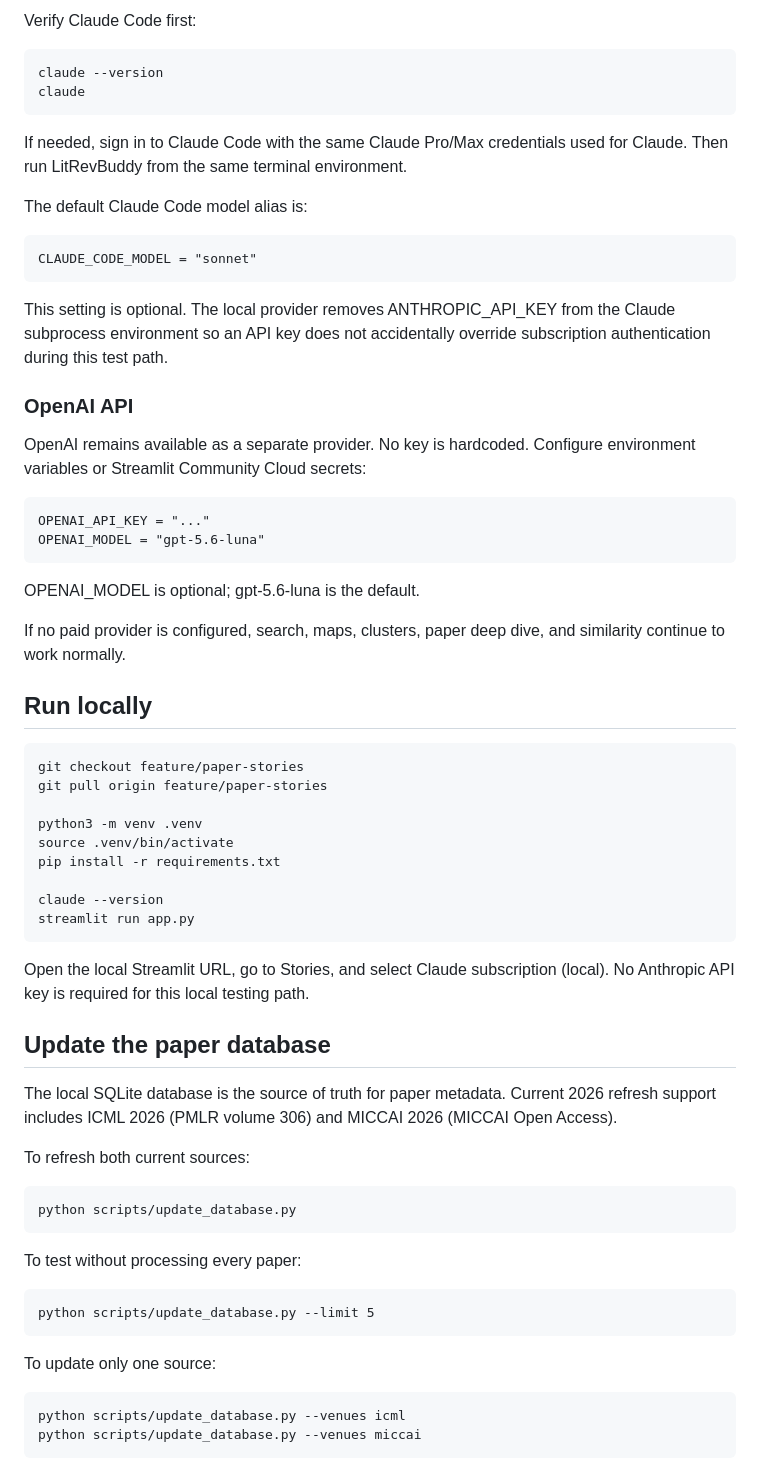
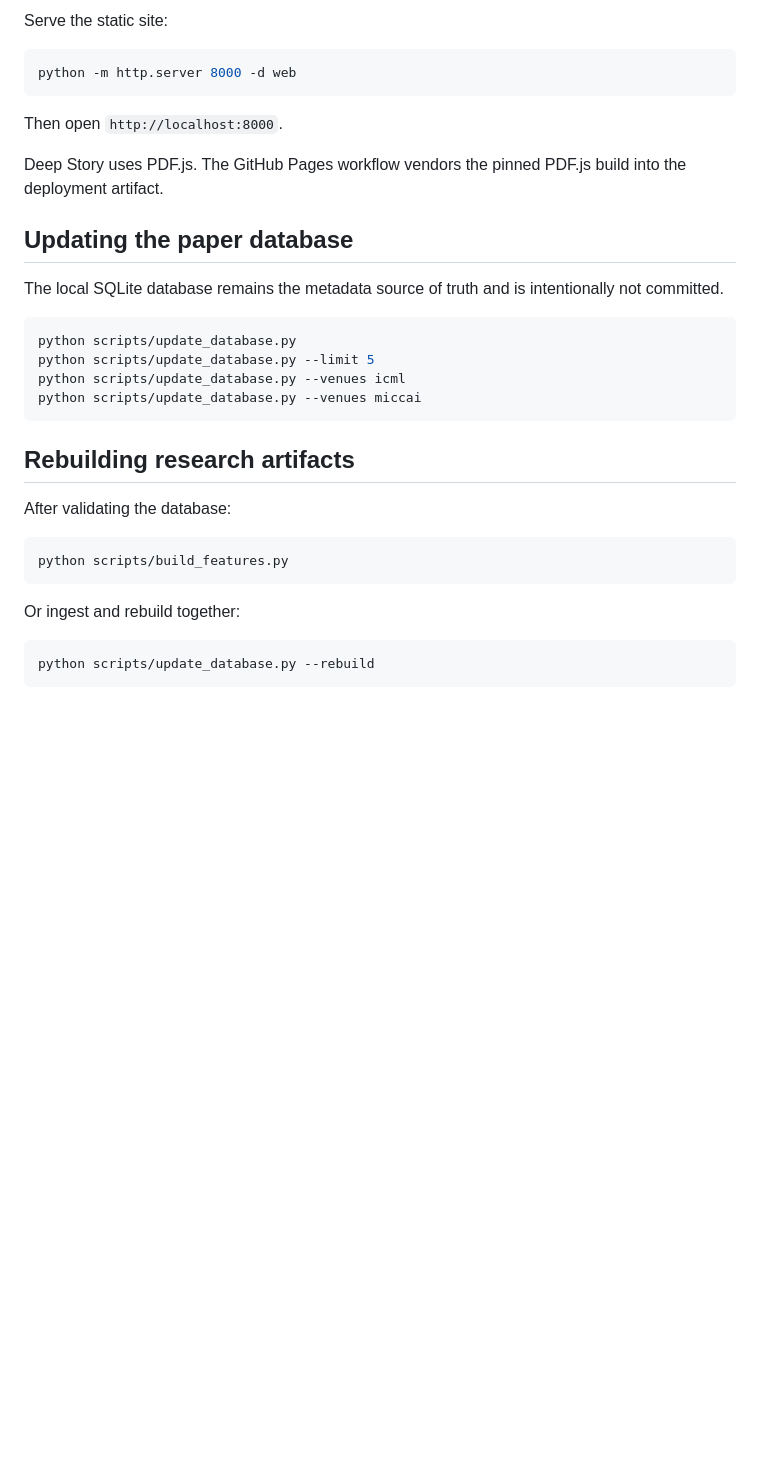
Before and after one commit to learntobuild-AS10/LitRevBuddy, a Markdown page: README.md, the part around one of its changes. Drawn GitHub-style; blank space fills up the shorter version.

````diff
--- a/README.md
+++ b/README.md
@@ -61,56 +79,36 @@ This path invokes Claude Code in non-interactive print mode and uses the Claude
 
-Verify Claude Code first:
+Serve the static site:
 
-    claude --version
-    claude
+```bash
+python -m http.server 8000 -d web
+```
 
-If needed, sign in to Claude Code with the same Claude Pro/Max credentials used for Claude. Then run LitRevBuddy from the same terminal environment.
+Then open `http://localhost:8000`.
 
-The default Claude Code model alias is:
+Deep Story uses PDF.js. The GitHub Pages workflow vendors the pinned PDF.js build into the deployment artifact.
 
-    CLAUDE_CODE_MODEL = "sonnet"
+## Updating the paper database
 
-This setting is optional. The local provider removes ANTHROPIC_API_KEY from the Claude subprocess environment so an API key does not accidentally override subscription authentication during this test path.
+The local SQLite database remains the metadata source of truth and is intentionally not committed.
 
-### OpenAI API
+```bash
+python scripts/update_database.py
+python scripts/update_database.py --limit 5
+python scripts/update_database.py --venues icml
+python scripts/update_database.py --venues miccai
+```
 
-OpenAI remains available as a separate provider. No key is hardcoded. Configure environment variables or Streamlit Community Cloud secrets:
+## Rebuilding research artifacts
 
-    OPENAI_API_KEY = "..."
-    OPENAI_MODEL = "gpt-5.6-luna"
+After validating the database:
 
-OPENAI_MODEL is optional; gpt-5.6-luna is the default.
+```bash
+python scripts/build_features.py
+```
 
-If no paid provider is configured, search, maps, clusters, paper deep dive, and similarity continue to work normally.
+Or ingest and rebuild together:
 
-## Run locally
+```bash
+python scripts/update_database.py --rebuild
+```
 
-    git checkout feature/paper-stories
-    git pull origin feature/paper-stories
-
-    python3 -m venv .venv
-    source .venv/bin/activate
-    pip install -r requirements.txt
-
-    claude --version
-    streamlit run app.py
-
-Open the local Streamlit URL, go to Stories, and select Claude subscription (local). No Anthropic API key is required for this local testing path.
-
-## Update the paper database
-
-The local SQLite database is the source of truth for paper metadata. Current 2026 refresh support includes ICML 2026 (PMLR volume 306) and MICCAI 2026 (MICCAI Open Access).
-
-To refresh both current sources:
-
-    python scripts/update_database.py
-
-To test without processing every paper:
-
-    python scripts/update_database.py --limit 5
-
-To update only one source:
-
-    python scripts/update_database.py --venues icml
-    python scripts/update_database.py --venues miccai
-
````
Also changed, not shown: other parts of README.md (+65 -77 lines).
